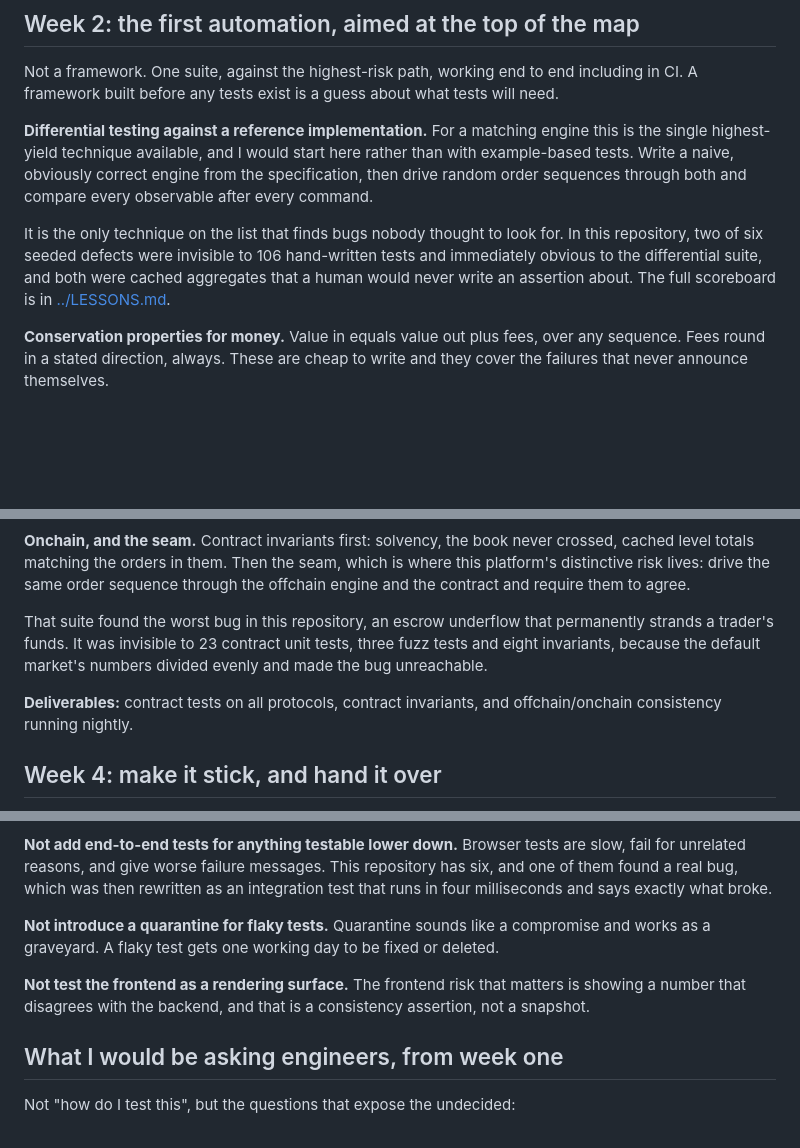
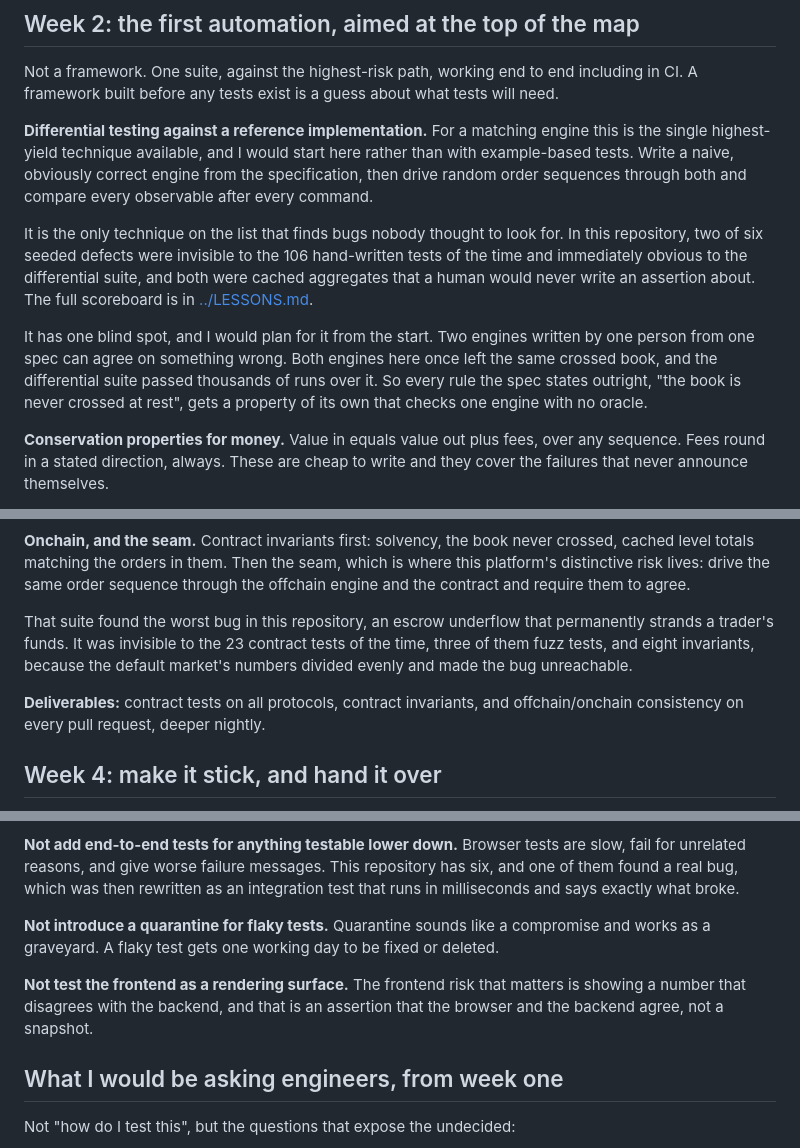
Before and after one commit to alexvervloet/orderbook-qe, a Markdown page: docs/FIRST-30-DAYS.md, 3 parts joined by grey strips. Drawn GitHub-style; blank space fills up the shorter version.

Commit message:
docs: add the differential blind spot to the thirty-day plan and fix its counts

```diff
--- a/docs/FIRST-30-DAYS.md
+++ b/docs/FIRST-30-DAYS.md
@@ -52,10 +52,17 @@ engine from the specification, then drive random order sequences through both
 and compare every observable after every command.
 
 It is the only technique on the list that finds bugs nobody thought to look for.
-In this repository, two of six seeded defects were invisible to 106 hand-written
-tests and immediately obvious to the differential suite, and both were cached
-aggregates that a human would never write an assertion about. The full scoreboard
-is in [../LESSONS.md](../LESSONS.md).
+In this repository, two of six seeded defects were invisible to the 106
+hand-written tests of the time and immediately obvious to the differential
+suite, and both were cached aggregates that a human would never write an
+assertion about. The full scoreboard is in [../LESSONS.md](../LESSONS.md).
+
+It has one blind spot, and I would plan for it from the start. Two engines
+written by one person from one spec can agree on something wrong. Both engines
+here once left the same crossed book, and the differential suite passed
+thousands of runs over it. So every rule the spec states outright, "the book is
+never crossed at rest", gets a property of its own that checks one engine with
+no oracle.
 
 **Conservation properties for money.** Value in equals value out plus fees, over
 any sequence. Fees round in a stated direction, always. These are cheap to write
@@ -83,12 +90,12 @@ is where this platform's distinctive risk lives: drive the same order sequence
 through the offchain engine and the contract and require them to agree.
 
 That suite found the worst bug in this repository, an escrow underflow that
-permanently strands a trader's funds. It was invisible to 23 contract unit
-tests, three fuzz tests and eight invariants, because the default market's
-numbers divided evenly and made the bug unreachable.
+permanently strands a trader's funds. It was invisible to the 23 contract tests of
+the time, three of them fuzz tests, and eight invariants, because the default
+market's numbers divided evenly and made the bug unreachable.
 
 **Deliverables:** contract tests on all protocols, contract invariants, and
-offchain/onchain consistency running nightly.
+offchain/onchain consistency on every pull request, deeper nightly.
 
 ## Week 4: make it stick, and hand it over
 
@@ -129,16 +136,15 @@ target is the flows where failure is unrecoverable, protected properly.
 **Not add end-to-end tests for anything testable lower down.** Browser tests are
 slow, fail for unrelated reasons, and give worse failure messages. This
 repository has six, and one of them found a real bug, which was then rewritten
-as an integration test that runs in four milliseconds and says exactly what
-broke.
+as an integration test that runs in milliseconds and says exactly what broke.
 
 **Not introduce a quarantine for flaky tests.** Quarantine sounds like a
 compromise and works as a graveyard. A flaky test gets one working day to be
 fixed or deleted.
 
 **Not test the frontend as a rendering surface.** The frontend risk that matters
-is showing a number that disagrees with the backend, and that is a consistency
-assertion, not a snapshot.
+is showing a number that disagrees with the backend, and that is an assertion
+that the browser and the backend agree, not a snapshot.
 
 ## What I would be asking engineers, from week one
 
```
